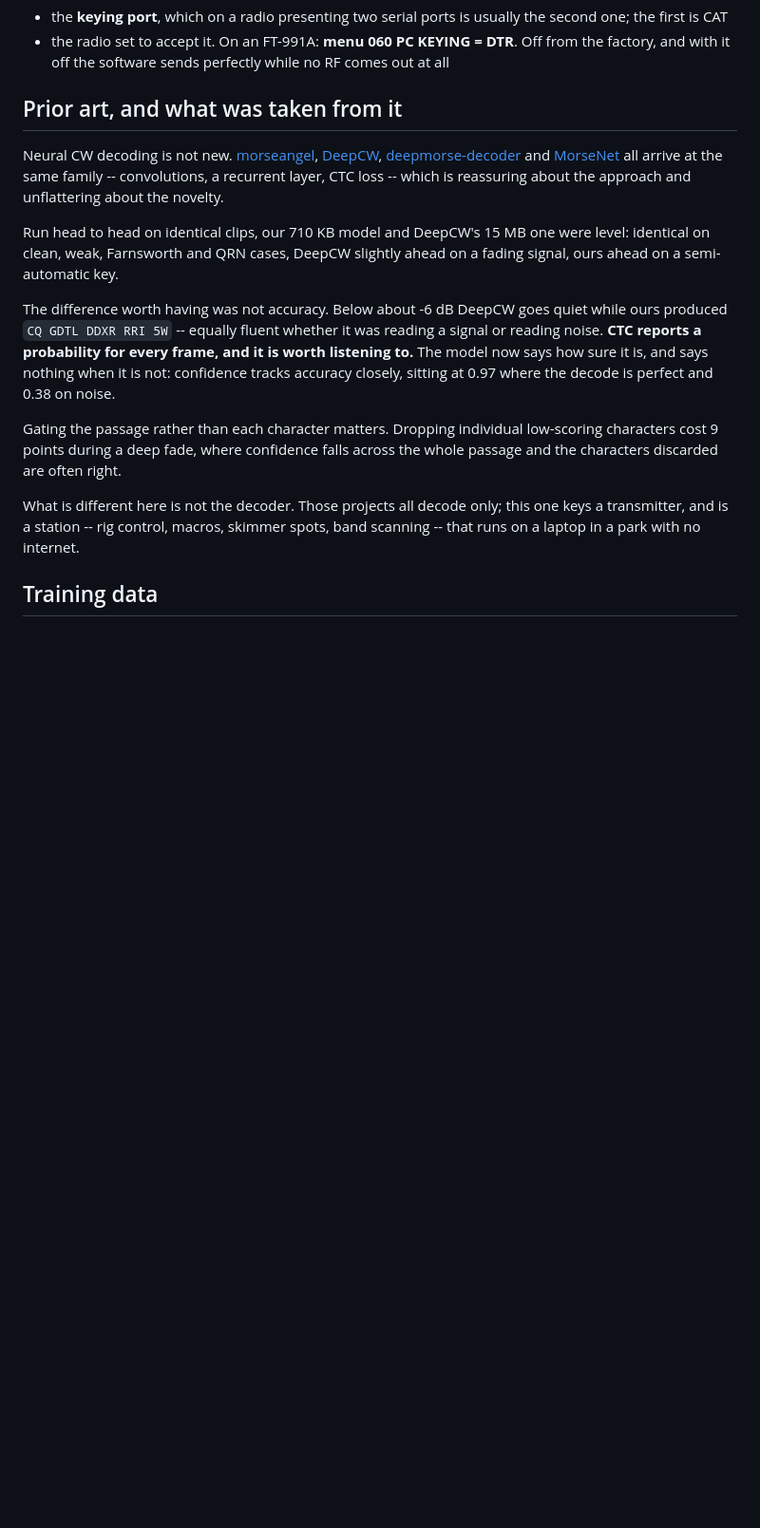
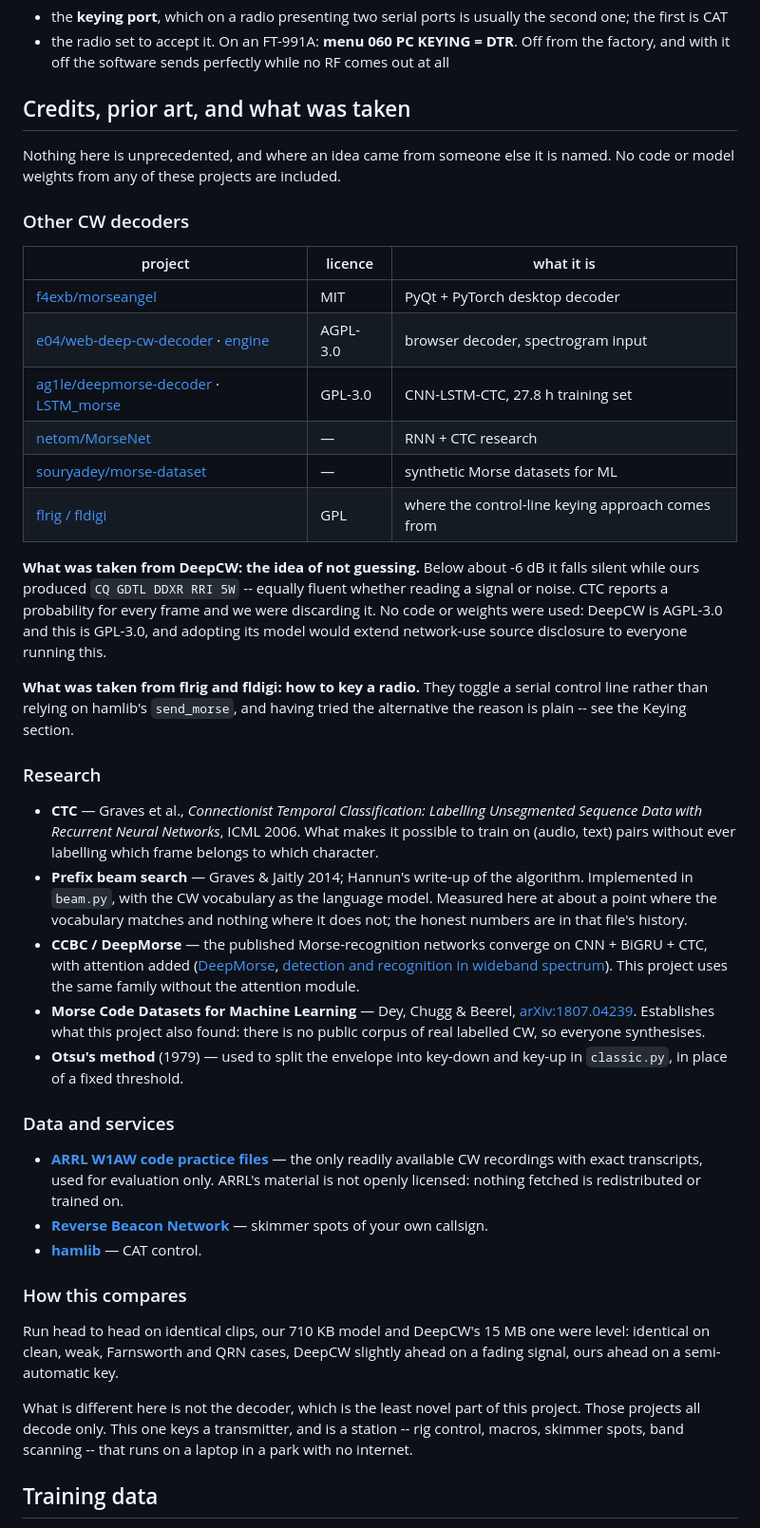
Before and after one commit to detournemint/cwxss, a Markdown page: README.md, the part around the change. Shown at 95% size. Rendered like a GitHub page; blank space fills up the shorter version.

Commit message:
Credit everything borrowed, in one place
Every project, paper and service this leans on, with its licence, and a plain
statement of what was taken from each. No code or model weights from any of them
are included -- what was taken from DeepCW is the idea of not guessing, and from
flrig and fldigi the way to key a radio.

Also records what the research says and what it was worth here, rather than only
citing it: CTC and prefix beam search are implemented, and beam search measured
at about a point where the vocabulary matches and nothing where it does not. The
published Morse networks converge on CNN + BiGRU + CTC, which is what this uses;
the attention module they add is not implemented.

ARRL's practice files are named as evaluation-only and not openly licensed, so
nothing fetched from them is redistributed or trained on.

Co-Authored-By: Claude Opus 5 (1M context) <noreply@anthropic.com>

```diff
--- a/README.md
+++ b/README.md
@@ -95,33 +95,75 @@ Two things are needed and neither is obvious:
   from the factory, and with it off the software sends perfectly while no RF
   comes out at all
 
-## Prior art, and what was taken from it
+## Credits, prior art, and what was taken
 
-Neural CW decoding is not new. [morseangel](https://github.com/f4exb/morseangel),
-[DeepCW](https://github.com/e04/web-deep-cw-decoder),
-[deepmorse-decoder](https://github.com/ag1le/deepmorse-decoder) and
-[MorseNet](https://github.com/netom/MorseNet) all arrive at the same family --
-convolutions, a recurrent layer, CTC loss -- which is reassuring about the
-approach and unflattering about the novelty.
+Nothing here is unprecedented, and where an idea came from someone else it is
+named. No code or model weights from any of these projects are included.
+
+### Other CW decoders
+
+| project | licence | what it is |
+|---|---|---|
+| [f4exb/morseangel](https://github.com/f4exb/morseangel) | MIT | PyQt + PyTorch desktop decoder |
+| [e04/web-deep-cw-decoder](https://github.com/e04/web-deep-cw-decoder) · [engine](https://github.com/e04/deepcw-engine) | AGPL-3.0 | browser decoder, spectrogram input |
+| [ag1le/deepmorse-decoder](https://github.com/ag1le/deepmorse-decoder) · [LSTM_morse](https://github.com/ag1le/LSTM_morse) | GPL-3.0 | CNN-LSTM-CTC, 27.8 h training set |
+| [netom/MorseNet](https://github.com/netom/MorseNet) | — | RNN + CTC research |
+| [souryadey/morse-dataset](https://github.com/souryadey/morse-dataset) | — | synthetic Morse datasets for ML |
+| [flrig / fldigi](http://www.w1hkj.com/flrig-help/cw_keyer.html) | GPL | where the control-line keying approach comes from |
+
+**What was taken from DeepCW: the idea of not guessing.** Below about -6 dB it
+falls silent while ours produced `CQ GDTL DDXR RRI 5W` -- equally fluent whether
+reading a signal or noise. CTC reports a probability for every frame and we were
+discarding it. No code or weights were used: DeepCW is AGPL-3.0 and this is
+GPL-3.0, and adopting its model would extend network-use source disclosure to
+everyone running this.
+
+**What was taken from flrig and fldigi: how to key a radio.** They toggle a
+serial control line rather than relying on hamlib's `send_morse`, and having
+tried the alternative the reason is plain -- see the Keying section.
+
+### Research
+
+- **CTC** — Graves et al., *Connectionist Temporal Classification: Labelling
+  Unsegmented Sequence Data with Recurrent Neural Networks*, ICML 2006. What
+  makes it possible to train on (audio, text) pairs without ever labelling which
+  frame belongs to which character.
+- **Prefix beam search** — Graves & Jaitly 2014; Hannun's write-up of the
+  algorithm. Implemented in `beam.py`, with the CW vocabulary as the language
+  model. Measured here at about a point where the vocabulary matches and nothing
+  where it does not; the honest numbers are in that file's history.
+- **CCBC / DeepMorse** — the published Morse-recognition networks converge on
+  CNN + BiGRU + CTC, with attention added
+  ([DeepMorse](https://www.researchgate.net/publication/333793763_DeepMorse_A_Deep_Convolutional_Learning_Method_for_Blind_Morse_Signal_Detection_in_Wideband_Wireless_Spectrum),
+  [detection and recognition in wideband spectrum](https://www.researchgate.net/publication/363794531_Detection_and_recognition_based_on_machine_learning_and_deep_learning_for_Morse_signal_in_wide-band_wireless_spectrum)).
+  This project uses the same family without the attention module.
+- **Morse Code Datasets for Machine Learning** — Dey, Chugg & Beerel,
+  [arXiv:1807.04239](https://arxiv.org/pdf/1807.04239). Establishes what this
+  project also found: there is no public corpus of real labelled CW, so everyone
+  synthesises.
+- **Otsu's method** (1979) — used to split the envelope into key-down and
+  key-up in `classic.py`, in place of a fixed threshold.
+
+### Data and services
+
+- **[ARRL W1AW code practice files](http://www.arrl.org/code-practice-files)** —
+  the only readily available CW recordings with exact transcripts, used for
+  evaluation only. ARRL's material is not openly licensed: nothing fetched is
+  redistributed or trained on.
+- **[Reverse Beacon Network](https://reversebeacon.net/)** — skimmer spots of
+  your own callsign.
+- **[hamlib](https://hamlib.github.io/)** — CAT control.
+
+### How this compares
 
 Run head to head on identical clips, our 710 KB model and DeepCW's 15 MB one
 were level: identical on clean, weak, Farnsworth and QRN cases, DeepCW slightly
 ahead on a fading signal, ours ahead on a semi-automatic key.
 
-The difference worth having was not accuracy. Below about -6 dB DeepCW goes
-quiet while ours produced `CQ GDTL DDXR RRI 5W` -- equally fluent whether it was
-reading a signal or reading noise. **CTC reports a probability for every frame,
-and it is worth listening to.** The model now says how sure it is, and says
-nothing when it is not: confidence tracks accuracy closely, sitting at 0.97
-where the decode is perfect and 0.38 on noise.
-
-Gating the passage rather than each character matters. Dropping individual
-low-scoring characters cost 9 points during a deep fade, where confidence falls
-across the whole passage and the characters discarded are often right.
-
-What is different here is not the decoder. Those projects all decode only; this
-one keys a transmitter, and is a station -- rig control, macros, skimmer spots,
-band scanning -- that runs on a laptop in a park with no internet.
+What is different here is not the decoder, which is the least novel part of this
+project. Those projects all decode only. This one keys a transmitter, and is a
+station -- rig control, macros, skimmer spots, band scanning -- that runs on a
+laptop in a park with no internet.
 
 ## Training data
 
```
